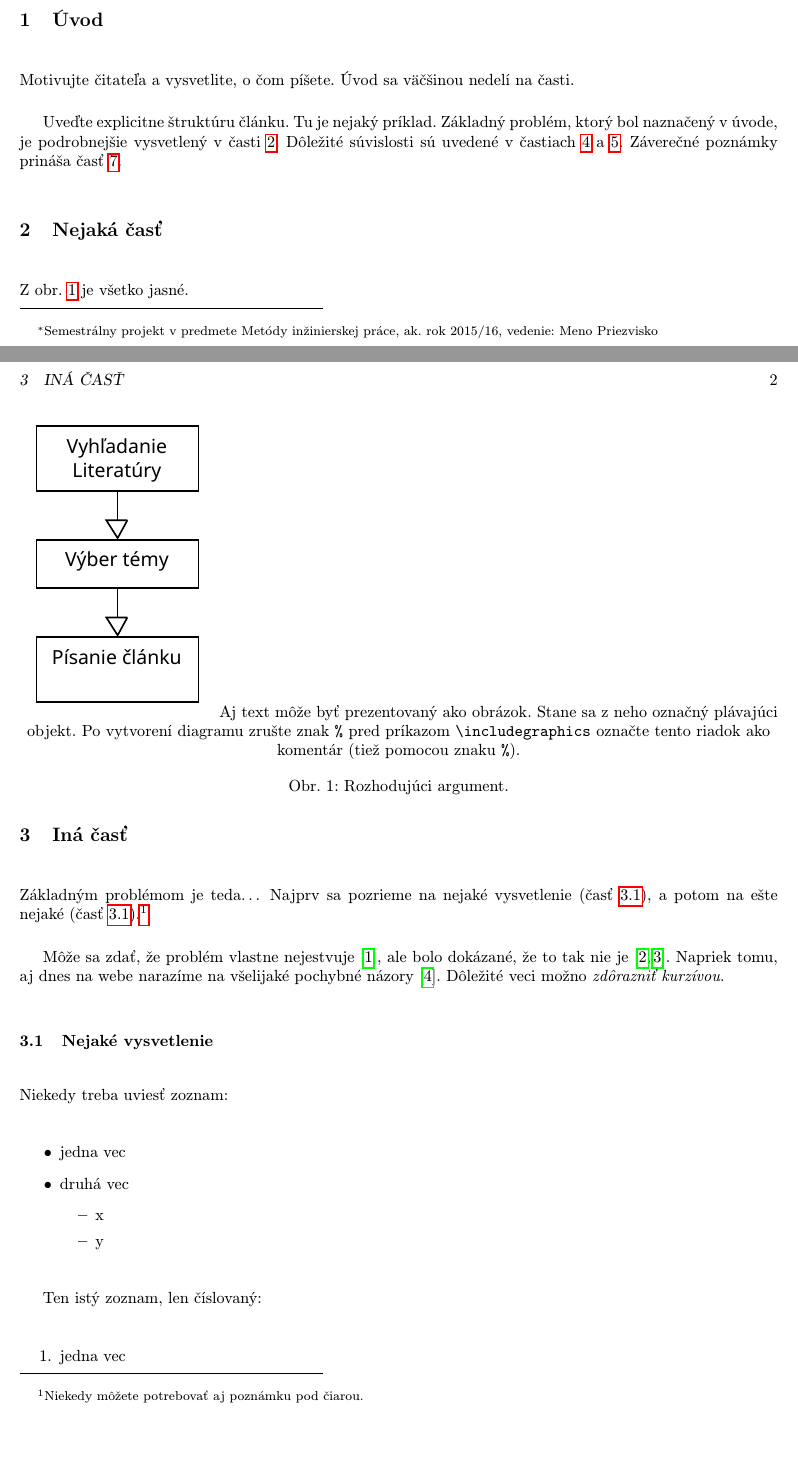
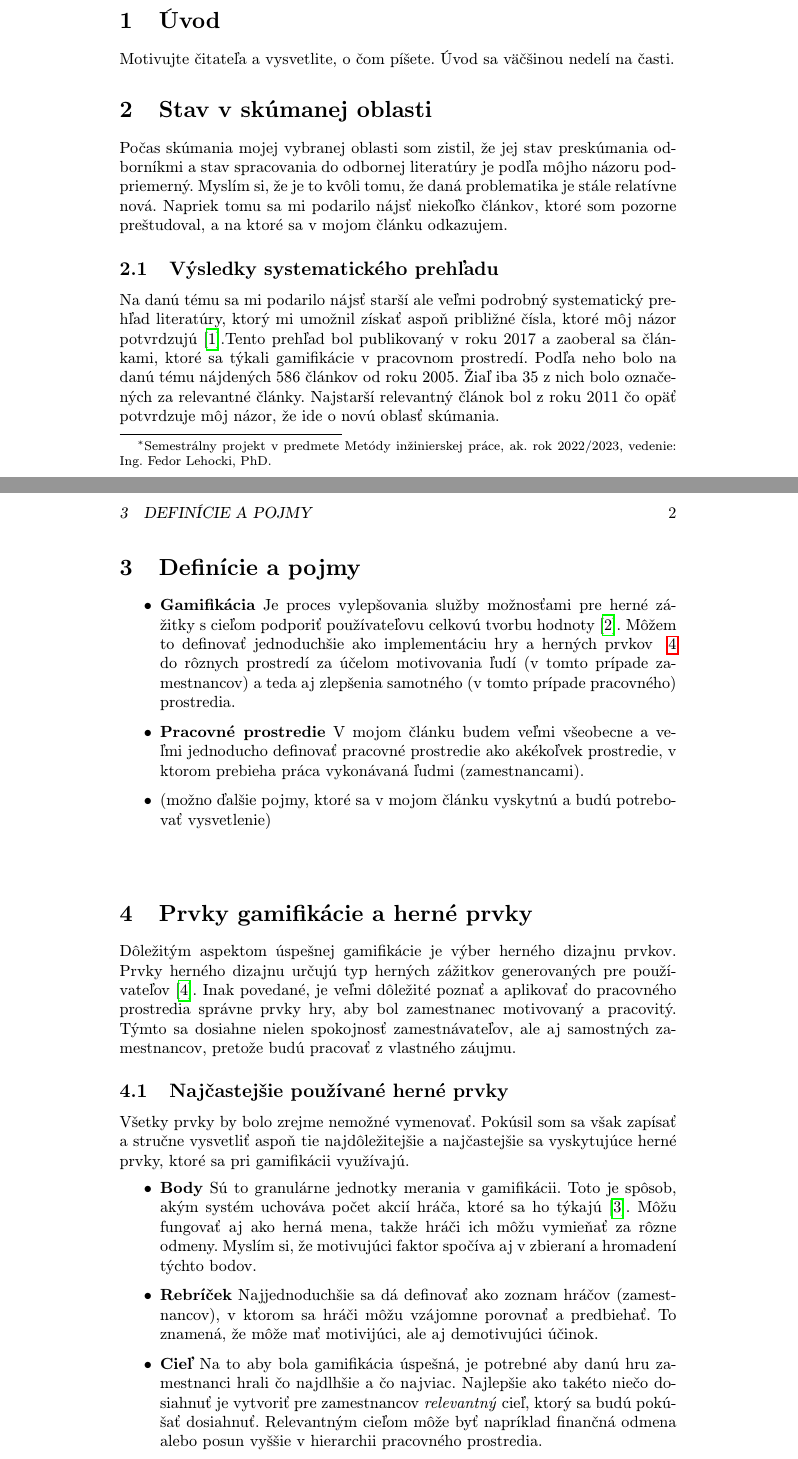
Before and after one commit to DominikHobbit/MIP_Clanok, a LaTeX paper (clanok.tex): two parts of pages 1 and 2 of 3, joined at a grey line, cut so that both start at the same text, the shorter picture padded with empty space. Compiled offline with pdfLaTeX.

Commit message:
prva verzia

```diff
--- a/clanok.tex
+++ b/clanok.tex
@@ -1,7 +1,7 @@
 % Metódy inžinierskej práce
 
-%\documentclass[10pt,twoside,slovak,a4paper]{coursepaper}
-\documentclass{coursepaper}
+%\documentclass[10pt,twoside,slovak,a4paper]{article}
+\documentclass{article}
 
 \usepackage[slovak]{babel}
 %\usepackage[T1]{fontenc}
@@ -16,15 +16,15 @@
 
 \pagestyle{headings}
 
-\title{Zmena názvu\thanks{Semestrálny projekt v predmete Metódy inžinierskej práce, ak. rok 2015/16, vedenie: Meno Priezvisko}} % meno a priezvisko vyučujúceho na cvičeniach
+\title{Gamifikácia a jej aplikovanie v pracovnom prostredí\thanks{Semestrálny projekt v predmete Metódy inžinierskej práce, ak. rok 2022/2023, vedenie: Ing. Fedor Lehocki, PhD.}} % meno a priezvisko vyučujúceho na cvičeniach
 
 \author{Dominik Teplan\\[2pt]
 	{\small Slovenská technická univerzita v Bratislave}\\
 	{\small Fakulta informatiky a informačných technológií}\\
-	{\small \texttt{...@stuba.sk}}
+	{\small \texttt{xteplan@stuba.sk}}
 	}
 
-\date{\small 30. september 2015} % upravte
+\date{\small 30. október 2022} % upravte
 
 
 
@@ -42,53 +42,57 @@
 
 Motivujte čitateľa a vysvetlite, o čom píšete. Úvod sa väčšinou nedelí na časti.
 
-Uveďte explicitne štruktúru článku. Tu je nejaký príklad.
-Základný problém, ktorý bol naznačený v úvode, je podrobnejšie vysvetlený v časti~\ref{nejaka}.
-Dôležité súvislosti sú uvedené v častiach~\ref{dolezita} a~\ref{dolezitejsia}.
-Záverečné poznámky prináša časť~\ref{zaver}.
+%Uveďte explicitne štruktúru článku. Tu je nejaký príklad.
+%Základný problém, ktorý bol naznačený v úvode, je podrobnejšie vysvetlený v časti~\ref{nejaka}.
+%Dôležité súvislosti sú uvedené v častiach~\ref{dolezita} a~\ref{dolezitejsia}.
+%Záverečné poznámky prináša časť~\ref{zaver}.
 
+\section{Stav v skúmanej oblasti} \label{stav}
 
+Počas skúmania mojej vybranej oblasti som zistil, že jej stav preskúmania odborníkmi a stav spracovania do odbornej literatúry je podľa môjho názoru podpriemerný. Myslím si, že je to kvôli tomu, že daná problematika je stále relatívne nová. Napriek tomu sa mi podarilo nájsť niekoľko článkov, ktoré som pozorne preštudoval, a na ktoré sa v mojom článku odkazujem.
 
-\section{Nejaká časť} \label{nejaka}
+\subsection{Výsledky systematického prehľadu}
+Na danú tému sa mi podarilo nájsť starší ale veľmi podrobný systematický prehľad literatúry, ktorý mi umožnil získať aspoň približné čísla, ktoré môj názor potvrdzujú\cite{10.1007/978-3-319-56541-5_29}.Tento prehľad bol publikovaný v roku 2017 a zaoberal sa článkami, ktoré sa týkali gamifikácie v pracovnom prostredí. Podľa neho bolo na danú tému nájdených 586 článkov od roku 2005. Žiaľ iba 35 z nich bolo označených za relevantné články. Najstarší relevantný článok bol z roku 2011 čo opäť potvrdzuje môj názor, že ide o novú oblasť skúmania.
+
+\section{Definície a pojmy} \label{definície}
+\begin{itemize}
+\item \textbf{Gamifikácia} Je proces vylepšovania služby
+možnosťami pre herné zážitky s cieľom podporiť používateľovu
+celkovú tvorbu hodnoty\cite{10.1145/2393132.2393137}. Môžem to definovať jednoduchšie ako implementáciu hry a herných prvkov ~\ref{prvky} do rôznych prostredí za účelom motivovania ľudí (v tomto prípade zamestnancov) a teda aj zlepšenia samotného (v tomto prípade pracovného) prostredia.
+\item \textbf{Pracovné prostredie} V mojom článku budem veľmi všeobecne a veľmi jednoducho definovať pracovné prostredie ako akékoľvek prostredie, v ktorom prebieha práca vykonávaná ľudmi (zamestnancami).
+\item (možno ďalšie pojmy, ktoré sa v mojom článku vyskytnú a budú potrebovať vysvetlenie)
+\end{itemize}
 %\input{}
 
-Z obr.~\ref{f:rozhod} je všetko jasné.
+%Z obr.~\ref{f:rozhod} je všetko jasné.
 
 \begin{figure*}[tbh]
 \centering
-\includegraphics[scale=1.0]{Diagram.pdf}
-Aj text môže byť prezentovaný ako obrázok. Stane sa z neho označný plávajúci objekt. Po vytvorení diagramu zrušte znak \texttt{\%} pred príkazom \verb|\includegraphics| označte tento riadok ako komentár (tiež pomocou znaku \texttt{\%}).
-\caption{Rozhodujúci argument.}
-\label{f:rozhod}
+%\includegraphics[scale=1.0]{Diagram.pdf}
+%Aj text môže byť prezentovaný ako obrázok. Stane sa z neho označný plávajúci objekt. Po vytvorení diagramu zrušte znak \texttt{\%} pred príkazom %\verb|\includegraphics| označte tento riadok ako komentár (tiež pomocou znaku \texttt{\%}).
+%\caption{Rozhodujúci argument.}
+%\label{f:rozhod}
 \end{figure*}
 
+\section{Prvky gamifikácie a herné prvky} \label{prvky}
 
+%Môže sa zdať, že problém vlastne nejestvuje\cite{Coplien:MPD}, ale bolo dokázané, že to tak nie je~\cite{Czarnecki:Staged, Czarnecki:Progress}. Napriek tomu, aj dnes na webe narazíme na všelijaké pochybné názory. Dôležité veci možno \emph{zdôrazniť kurzívou}.
 
-\section{Iná časť} \label{ina}
+Dôležitým aspektom úspešnej gamifikácie je výber herného dizajnu
+prvkov. Prvky herného dizajnu určujú typ herných zážitkov
+generovaných pre používateľov\cite{herne}. Inak povedané, je veľmi dôležité poznať a aplikovať do pracovného prostredia správne prvky hry, aby bol zamestnanec motivovaný a pracovitý. Týmto sa dosiahne nielen spokojnosť zamestnávateľov, ale aj samostných zamestnancov, pretože budú pracovať z vlastného záujmu.
 
-Základným problémom je teda\ldots{} Najprv sa pozrieme na nejaké vysvetlenie (časť~\ref{ina:nejake}), a potom na ešte nejaké (časť~\ref{ina:nejake}).\footnote{Niekedy môžete potrebovať aj poznámku pod čiarou.}
-
-Môže sa zdať, že problém vlastne nejestvuje\cite{Coplien:MPD}, ale bolo dokázané, že to tak nie je~\cite{Czarnecki:Staged, Czarnecki:Progress}. Napriek tomu, aj dnes na webe narazíme na všelijaké pochybné názory\cite{PLP-Framework}. Dôležité veci možno \emph{zdôrazniť kurzívou}.
-
-
-\subsection{Nejaké vysvetlenie} \label{ina:nejake}
-
-Niekedy treba uviesť zoznam:
-
+\subsection{Najčastejšie používané herné prvky}
+Všetky prvky by bolo zrejme nemožné vymenovať. Pokúsil som sa však zapísať a stručne vysvetliť aspoň tie najdôležitejšie a najčastejšie sa vyskytujúce herné prvky, ktoré sa pri gamifikácii využívajú.
 \begin{itemize}
-\item jedna vec
-\item druhá vec
-	\begin{itemize}
-	\item x
-	\item y
-	\end{itemize}
+\item \textbf{Body}
+Sú to granulárne jednotky merania v gamifikácii. Toto je spôsob, akým systém uchováva počet akcií hráča, ktoré sa ho týkajú\cite{10.1007/978-3-642-39241-2_58}. Môžu fungovať aj ako herná mena, takže hráči ich môžu vymieňať za rôzne odmeny. Myslím si, že motivujúci faktor spočíva aj v zbieraní a hromadení týchto bodov.
+\item \textbf{Rebríček}
+Najjednoduchšie sa dá definovať ako zoznam hráčov (zamestnancov), v ktorom sa hráči môžu vzájomne porovnať a predbiehať. To znamená, že môže mať motivijúci, ale aj demotivujúci účinok.
+\item \textbf{Cieľ}
+Na to aby bola gamifikácia úspešná, je potrebné aby danú hru zamestnanci hrali čo najdlhšie a čo najviac. Najlepšie ako takéto niečo dosiahnuť je vytvoriť pre zamestnancov \textit{relevantný} cieľ, ktorý sa budú pokúšať dosiahnuť. Relevantným cieľom môže byť napríklad finančná odmena alebo posun vyššie v hierarchii pracovného prostredia.
+\item \textbf{Pravidlá}
+Podľa môjho názoru je to najdôležitejší prvok každej hry a teda aj gamifikácie. Ak nie sú presne definované pravidlá, tak vznikne chaos.
+\\Pravidlá hry spájajú mechaniku do toku, aby motivovali hráča k dosiahnutiu cieľa\cite{10.1007/978-3-642-39241-2_58}.
 \end{itemize}
 
-Ten istý zoznam, len číslovaný:
-
-\begin{enumerate}
-\item jedna vec
-\item druhá vec
-	\begin{enumerate}
-	\item x
-	\item y
```
Also changed, not shown: clanok.pdf, clanok.tex (17 more changed lines).
